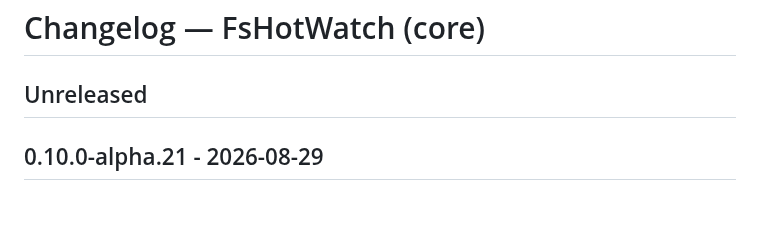
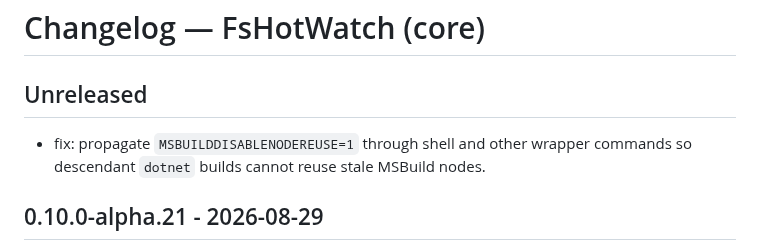
Before and after one commit to michaelglass/FsHotWatch, a Markdown page: src/FsHotWatch/CHANGELOG.md, the part around the change. Rendered like a GitHub page; blank space fills up the shorter version.

Commit message:
Docs: record MSBuild wrapper node-reuse guard

```diff
--- a/src/FsHotWatch/CHANGELOG.md
+++ b/src/FsHotWatch/CHANGELOG.md
@@ -1,6 +1,9 @@
 # Changelog — FsHotWatch (core)
 
 ## Unreleased
+
+- fix: propagate `MSBUILDDISABLENODEREUSE=1` through shell and other wrapper
+  commands so descendant `dotnet` builds cannot reuse stale MSBuild nodes.
 
 ## 0.10.0-alpha.21 - 2026-08-29
 
```
